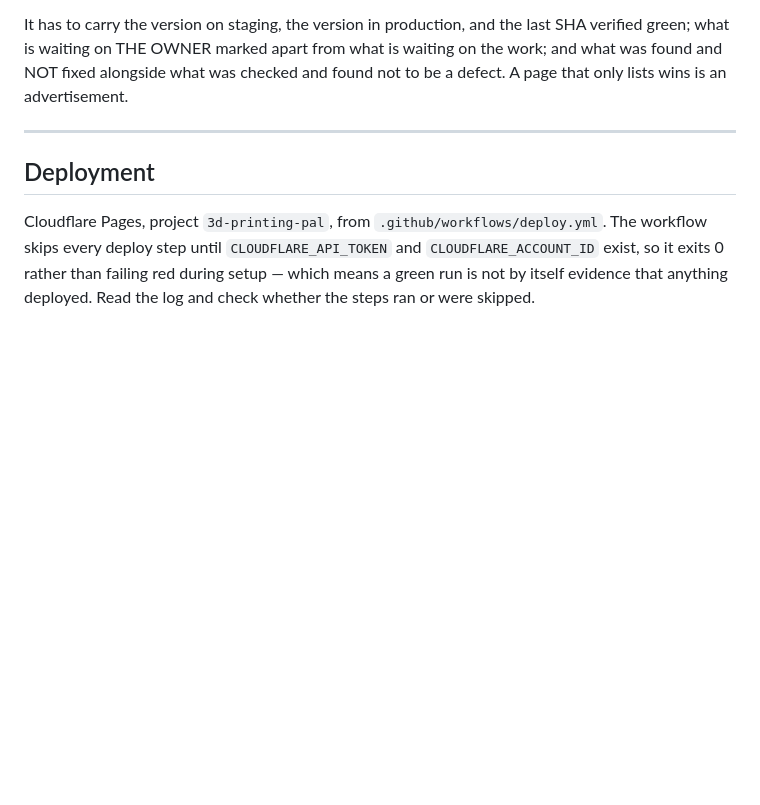
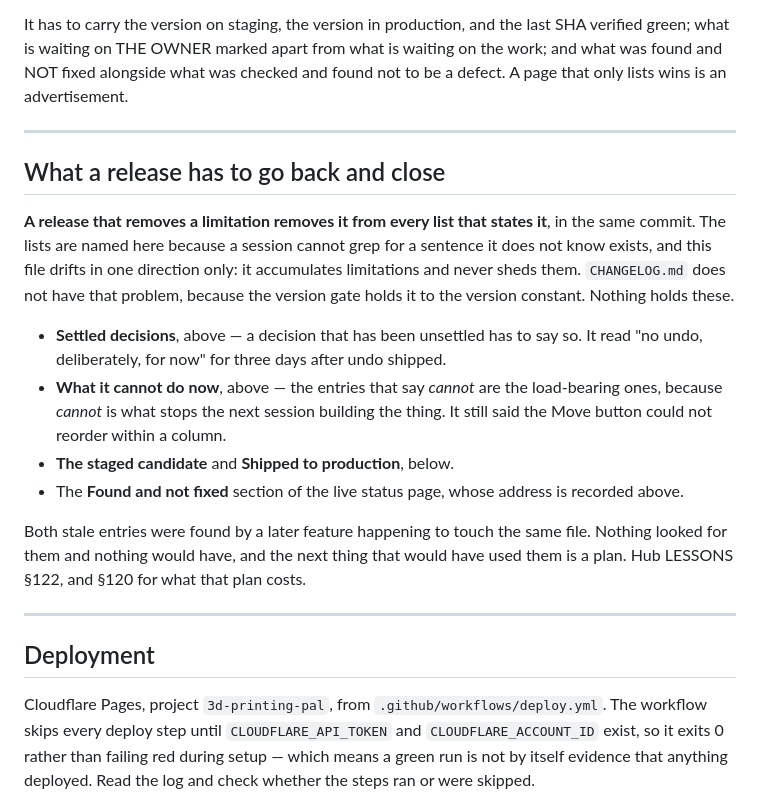
Before and after one commit to njefferson/3d-printing-pal, a Markdown page: NOTES.md, the part around the change. Drawn GitHub-style; blank space fills up the shorter version.

Commit message:
NOTES: name the lists a release has to go back and close
Two entries in this file were false for three days after 0.3.0 shipped — a
settled decision reading "no undo, deliberately, for now", and "no reordering
within a column by the Move button" in the cannot-do list. Both were corrected
with 0.4.0, which found them only because it happened to touch the same file.

The lists are now named, with the reason a session needs them named: it cannot
grep for a sentence it does not know exists. CHANGELOG does not drift, because the
version gate holds it to the version constant; nothing holds these, so they drift
in one direction only and accumulate limitations they never shed.

Deliberately a checklist and not a gate. Matching a release note's "still not
right" bullets to a NOTES limitation needs a judgement about whether two sentences
describe the same thing, and a gate that guesses at that is a gate people learn to
route around. Hub LESSONS 122.

```diff
--- a/NOTES.md
+++ b/NOTES.md
@@ -335,6 +335,30 @@ not to be a defect. A page that only lists wins is an advertisement.
 
 ---
 
+## What a release has to go back and close
+
+**A release that removes a limitation removes it from every list that states it**,
+in the same commit. The lists are named here because a session cannot grep for a
+sentence it does not know exists, and this file drifts in one direction only: it
+accumulates limitations and never sheds them. `CHANGELOG.md` does not have that
+problem, because the version gate holds it to the version constant. Nothing holds
+these.
+
+- **Settled decisions**, above — a decision that has been unsettled has to say so.
+  It read "no undo, deliberately, for now" for three days after undo shipped.
+- **What it cannot do now**, above — the entries that say *cannot* are the
+  load-bearing ones, because *cannot* is what stops the next session building the
+  thing. It still said the Move button could not reorder within a column.
+- **The staged candidate** and **Shipped to production**, below.
+- The **Found and not fixed** section of the live status page, whose address is
+  recorded above.
+
+Both stale entries were found by a later feature happening to touch the same file.
+Nothing looked for them and nothing would have, and the next thing that would have
+used them is a plan. Hub LESSONS §122, and §120 for what that plan costs.
+
+---
+
 ## Deployment
 
 Cloudflare Pages, project `3d-printing-pal`, from `.github/workflows/deploy.yml`.
```
